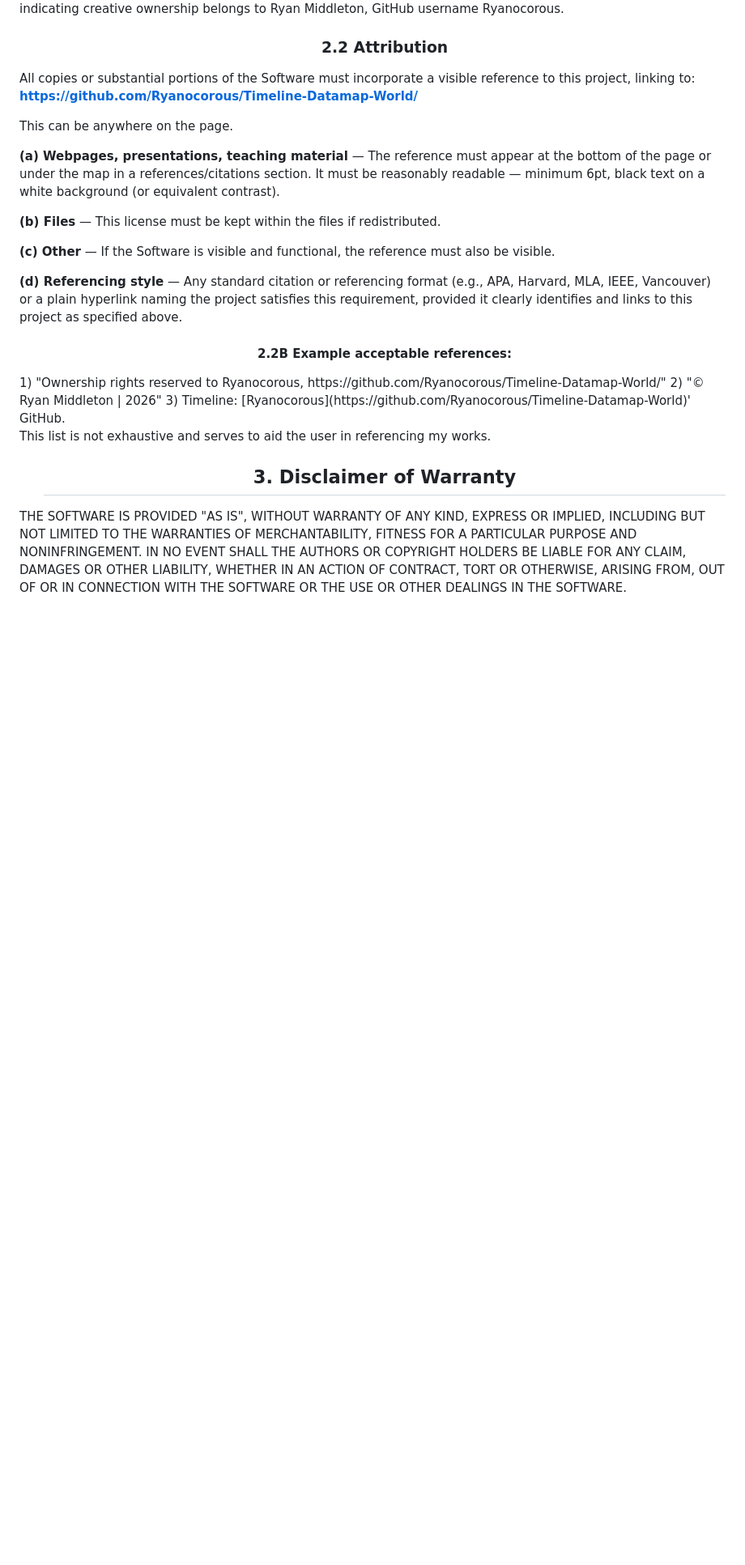
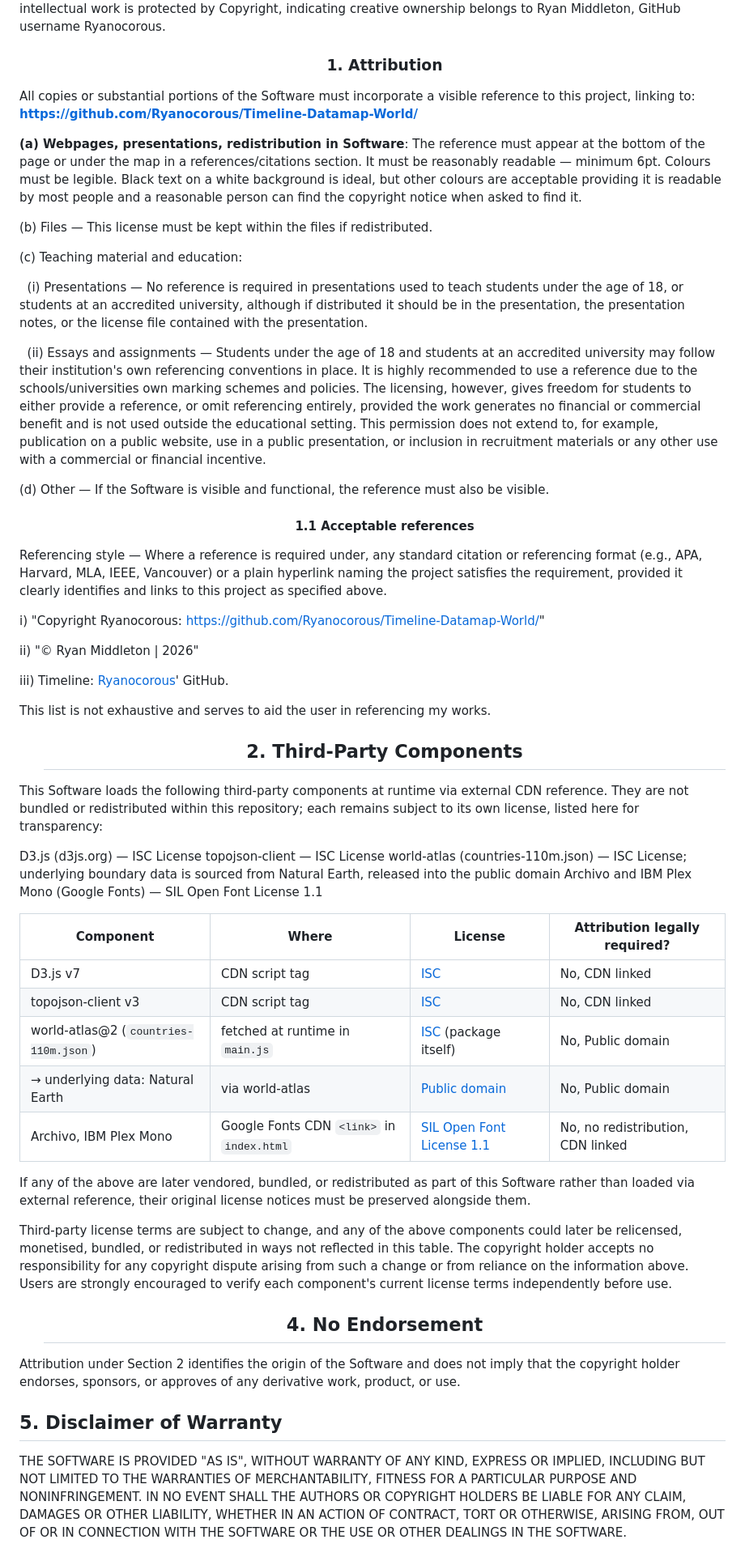
Before and after one commit to Ryanocorous/Timeline-Datamap-World, a Markdown page: LICENSE.md, the part around one of its changes. Shown at 81% size. Rendered like a GitHub page; blank space fills up the shorter version.

Commit message:
Change license title to RMS License
Updated license title and added detailed attribution requirements.

```diff
--- a/LICENSE.md
+++ b/LICENSE.md
@@ -35,38 +25,79 @@ The symbol "©" is a public notice indicating that a creative or intellectual
 work is protected by Copyright, indicating creative ownership belongs to Ryan Middleton,
 GitHub username Ryanocorous.
 
-<div id="user-content-toc">   <ul align="center" style="list-style: none;">     <summary>       <h3>2.2 Attribution</h3></summary></ul></div>
+<div id="user-content-toc">   <ul align="center" style="list-style: none;">     <summary>       <h3>1. Attribution</h3></summary></ul></div>
 
 All copies or substantial portions of the Software must incorporate a
 visible reference to this project, linking to:
 **https://github.com/Ryanocorous/Timeline-Datamap-World/**
 
-This can be anywhere on the page.
+**(a) Webpages, presentations, redistribution in Software**: The reference must
+appear at the bottom of the page or under the map in a references/citations
+section. It must be reasonably readable — minimum 6pt. Colours must be legible.
+Black text on a white background is ideal, but other colours are acceptable
+providing it is readable by most people and a reasonable person can find the
+copyright notice when asked to find it.
 
-**(a) Webpages, presentations, teaching material** — The reference must
-appear at the bottom of the page or under the map in a references/citations
-section. It must be reasonably readable — minimum 6pt, black text on a
-white background (or equivalent contrast).
+(b) Files — This license must be kept within the files if redistributed.
 
-**(b) Files** — This license must be kept within the files if redistributed.
+(c) Teaching material and education:
 
-**(c) Other** — If the Software is visible and functional, the reference
-must also be visible.
+  (i) Presentations — No reference is required in presentations used to teach students under the age of 18, or students at an accredited university, although if distributed it should be in the presentation, the presentation notes, or the license file contained with the presentation.
 
-**(d) Referencing style** — Any standard citation or referencing format
-(e.g., APA, Harvard, MLA, IEEE, Vancouver) or a plain hyperlink naming the
-project satisfies this requirement, provided it clearly identifies and links
-to this project as specified above.
+  (ii) Essays and assignments — Students under the age of 18 and students at an accredited university may follow their institution's own referencing conventions in place. It is highly recommended to use a reference due to the schools/universities own marking schemes and policies. The licensing, however, gives freedom for students to either provide a reference, or omit referencing entirely, provided the work generates no financial or commercial benefit and is not used outside the educational setting. This permission does not extend to, for example, publication on a public website, use in a public presentation, or inclusion in recruitment materials or any other use with a commercial or financial incentive.
 
-<div id="user-content-toc">   <ul align="center" style="list-style: none;">     <summary>       <h4>2.2B Example acceptable references: </h4></summary></ul></div>
-1) "Ownership rights reserved to Ryanocorous,
-https://github.com/Ryanocorous/Timeline-Datamap-World/"
-2) "© Ryan Middleton | 2026"
-3) Timeline: [Ryanocorous](https://github.com/Ryanocorous/Timeline-Datamap-World)' GitHub.
+(d) Other — If the Software is visible and functional, the reference must also be visible.
+
+
+<div id="user-content-toc">   <ul align="center" style="list-style: none;">     <summary>       <h4>1.1 Acceptable references </h4></summary></ul></div>
+
+Referencing style — Where a reference is required under, any standard citation or referencing format (e.g., APA, Harvard, MLA, IEEE, Vancouver) or a plain hyperlink naming the project satisfies the requirement, provided it clearly identifies and links to this project as specified above.
+
+  i) "Copyright Ryanocorous:
+  https://github.com/Ryanocorous/Timeline-Datamap-World/"
+
+  ii) "© Ryan Middleton | 2026"
+
+  iii) Timeline: [Ryanocorous](https://github.com/Ryanocorous/Timeline-Datamap-World)' GitHub.
 
 This list is not exhaustive and serves to aid the user in referencing my works.
 
-<div id="user-content-toc">   <ul align="center" style="list-style: none;">     <summary>       <h2>3. Disclaimer of Warranty</h2></summary></ul></div>
+<div id="user-content-toc">   <ul align="center" style="list-style: none;">     <summary>       <h2>2. Third-Party Components</h2></summary></ul></div>
+
+This Software loads the following third-party components at runtime via external CDN reference. They are not bundled or redistributed within this repository; each remains subject to its own license, listed here for transparency:
+
+D3.js (d3js.org) — ISC License
+topojson-client — ISC License
+world-atlas (countries-110m.json) — ISC License; underlying boundary data is sourced from Natural Earth, released into the public domain
+Archivo and IBM Plex Mono (Google Fonts) — SIL Open Font License 1.1
+
+ Component | Where | License | Attribution legally required? |
+|---|---|---|---|
+| D3.js v7 | CDN script tag | [ISC](https://github.com/d3/d3/blob/main/LICENSE) | No, CDN linked |
+| topojson-client v3 | CDN script tag | [ISC](https://github.com/topojson/topojson-client/blob/master/LICENSE) | No, CDN linked |
+| world-atlas@2 (`countries-110m.json`) | fetched at runtime in `main.js` | [ISC](https://github.com/topojson/world-atlas/blob/master/LICENSE) (package itself) | No, Public domain|
+| → underlying data: Natural Earth | via world-atlas | [Public domain](https://www.naturalearthdata.com/about/terms-of-use/) | No, Public domain |
+| Archivo, IBM Plex Mono | Google Fonts CDN `<link>` in `index.html` | [SIL Open Font License 1.1](https://openfontlicense.org/) | No, no redistribution, CDN linked |
+
+
+If any of the above are later vendored, bundled, or redistributed as part of
+this Software rather than loaded via external reference, their original
+license notices must be preserved alongside them.
+
+Third-party license terms are subject to change, and any of the above
+components could later be relicensed, monetised, bundled, or redistributed
+in ways not reflected in this table. The copyright holder accepts no
+responsibility for any copyright dispute arising from such a change or from
+reliance on the information above. Users are strongly encouraged to verify
+each component's current license terms independently before use.
+
+<div id="user-content-toc">   <ul align="center" style="list-style: none;">     <summary>       <h2>4. No Endorsement</h2></summary></ul></div>
+
+Attribution under Section 2 identifies the origin of the Software and does
+not imply that the copyright holder endorses, sponsors, or approves of any
+derivative work, product, or use.
+
+## 5. Disclaimer of Warranty
 
 THE SOFTWARE IS PROVIDED "AS IS", WITHOUT WARRANTY OF ANY KIND, EXPRESS OR
 IMPLIED, INCLUDING BUT NOT LIMITED TO THE WARRANTIES OF MERCHANTABILITY,
```
Also changed, not shown: other parts of LICENSE.md (+3 -13 lines).
